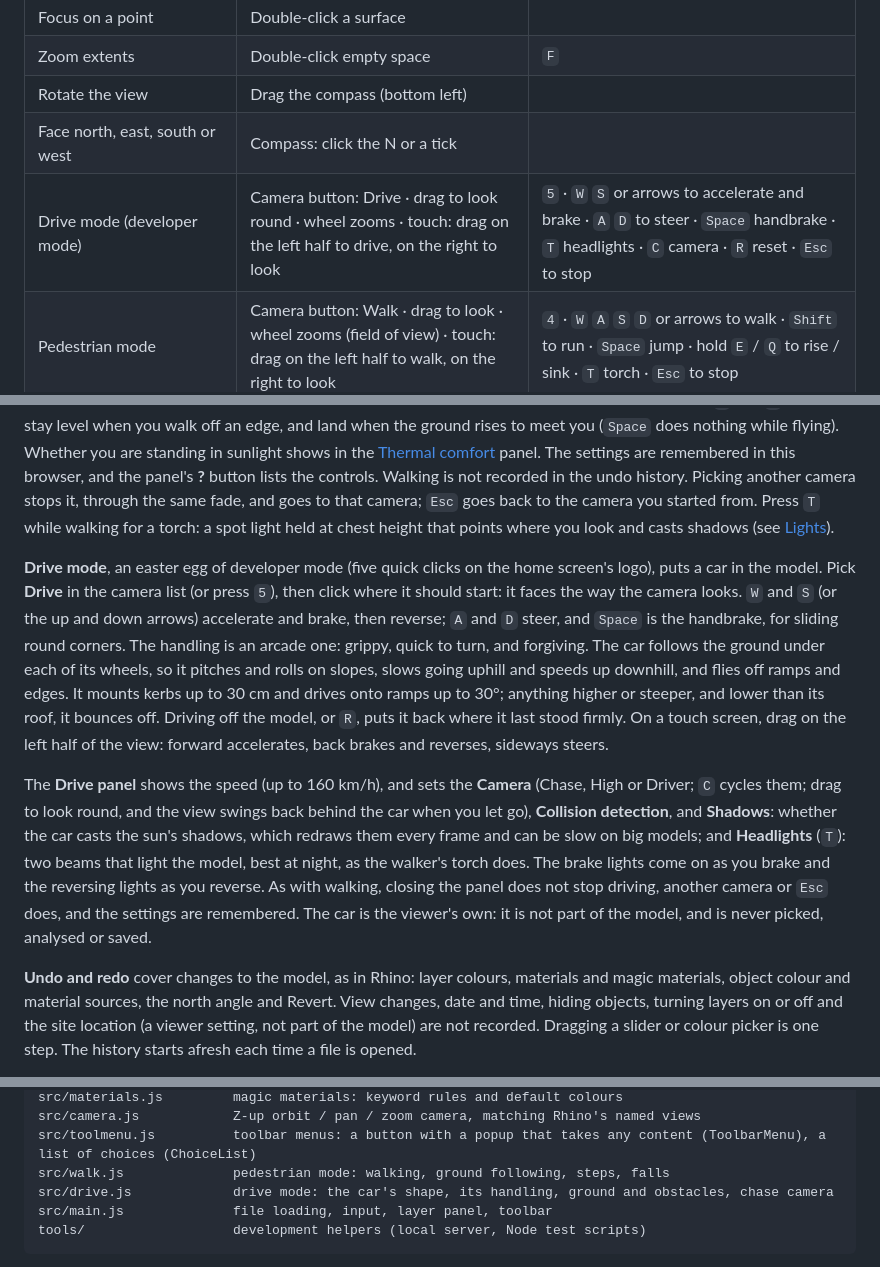
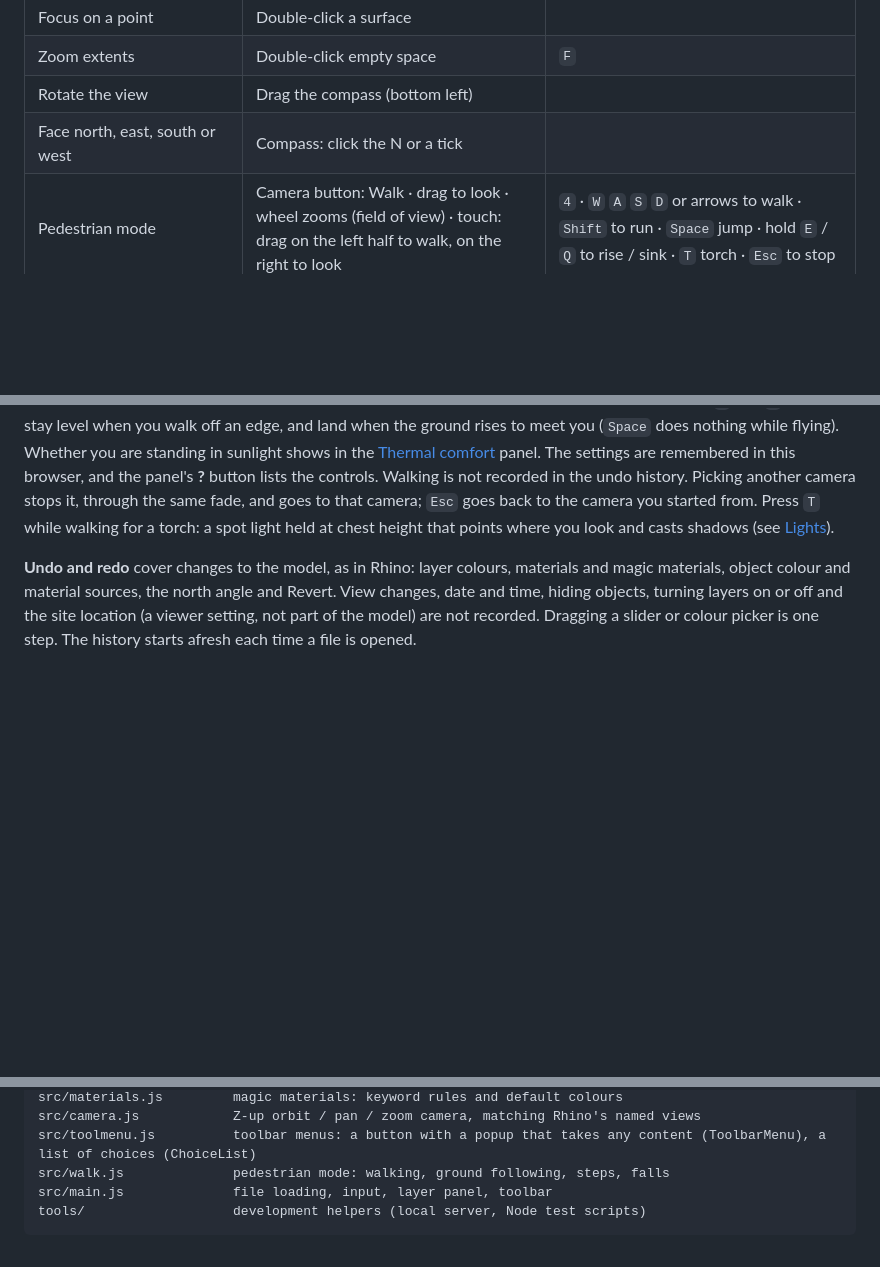
Before and after one commit to jramsden271/rhino3d_webgpu_viewer, a Markdown page: README.md, 3 parts joined by grey strips. Rendered like a GitHub page; blank space fills up the shorter version.

Commit message:
README: leave the easter eggs out
Co-Authored-By: Claude Opus 5.5 <noreply@anthropic.com>

````diff
--- a/README.md
+++ b/README.md
@@ -40,7 +40,6 @@ The file can be copied anywhere (a project folder, a network drive, an email) an
 | Zoom extents | Double-click empty space | `F` |
 | Rotate the view | Drag the compass (bottom left) | |
 | Face north, east, south or west | Compass: click the N or a tick | |
-| Drive mode (developer mode) | Camera button: Drive · drag to look round · wheel zooms · touch: drag on the left half to drive, on the right to look | `5` · `W` `S` or arrows to accelerate and brake · `A` `D` to steer · `Space` handbrake · `T` headlights · `C` camera · `R` reset · `Esc` to stop |
 | Pedestrian mode | Camera button: Walk · drag to look · wheel zooms (field of view) · touch: drag on the left half to walk, on the right to look | `4` · `W` `A` `S` `D` or arrows to walk · `Shift` to run · `Space` jump · hold `E` / `Q` to rise / sink · `T` torch · `Esc` to stop |
 | Lights panel · add a lamp at the cursor · remove added lamps | Toolbar: Lights | `G` · `B` · `Shift+B` |
 | Thermal comfort panel (UTCI at the camera) | Toolbar: UTCI | `U` |
@@ -118,26 +117,6 @@ while flying). Whether you are standing in sunlight shows in the
 fade, and goes to that camera; `Esc` goes back to the camera you started from. Press `T` while
 walking for a torch: a spot light held at chest height that points where you look and casts
 shadows (see [Lights](#lights)).
-
-**Drive mode**, an easter egg of developer mode (five quick clicks on the home screen's logo),
-puts a car in the model. Pick **Drive** in the camera list (or press `5`), then
-click where it should start: it faces the way the camera looks. `W` and `S` (or the up and down
-arrows) accelerate and brake, then reverse; `A` and `D` steer, and `Space` is the handbrake, for
-sliding round corners. The handling is an arcade one: grippy, quick to turn, and forgiving. The
-car follows the ground under each of its wheels, so it pitches and rolls on slopes, slows going
-uphill and speeds up downhill, and flies off ramps and edges. It mounts kerbs up to 30 cm and
-drives onto ramps up to 30°; anything higher or steeper, and lower than its roof, it bounces off.
-Driving off the model, or `R`, puts it back where it last stood firmly. On a touch screen, drag
-on the left half of the view: forward accelerates, back brakes and reverses, sideways steers.
-
-The **Drive panel** shows the speed (up to 160 km/h), and sets the **Camera**
-(Chase, High or Driver; `C` cycles them; drag to look round, and the view swings back behind the
-car when you let go), **Collision detection**, and **Shadows**: whether the car casts the sun's
-shadows, which redraws them every frame and can be slow on big models; and **Headlights** (`T`):
-two beams that light the model, best at night, as the walker's torch does. The brake lights come
-on as you brake and the reversing lights as you reverse. As with walking, closing
-the panel does not stop driving, another camera or `Esc` does, and the settings are remembered.
-The car is the viewer's own: it is not part of the model, and is never picked, analysed or saved.
 
 **Undo and redo** cover changes to the model, as in Rhino: layer colours, materials and magic
 materials, object colour and material sources, the north angle and Revert.
@@ -801,7 +780,6 @@ src/materials.js         magic materials: keyword rules and default colours
 src/camera.js            Z-up orbit / pan / zoom camera, matching Rhino's named views
 src/toolmenu.js          toolbar menus: a button with a popup that takes any content (ToolbarMenu), a list of choices (ChoiceList)
 src/walk.js              pedestrian mode: walking, ground following, steps, falls
-src/drive.js             drive mode: the car's shape, its handling, ground and obstacles, chase camera
 src/main.js              file loading, input, layer panel, toolbar
 tools/                   development helpers (local server, Node test scripts)
 ```
````
